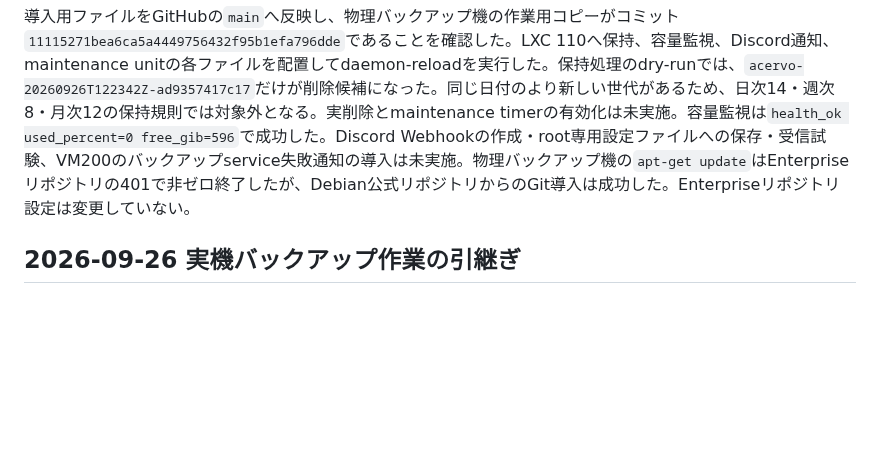
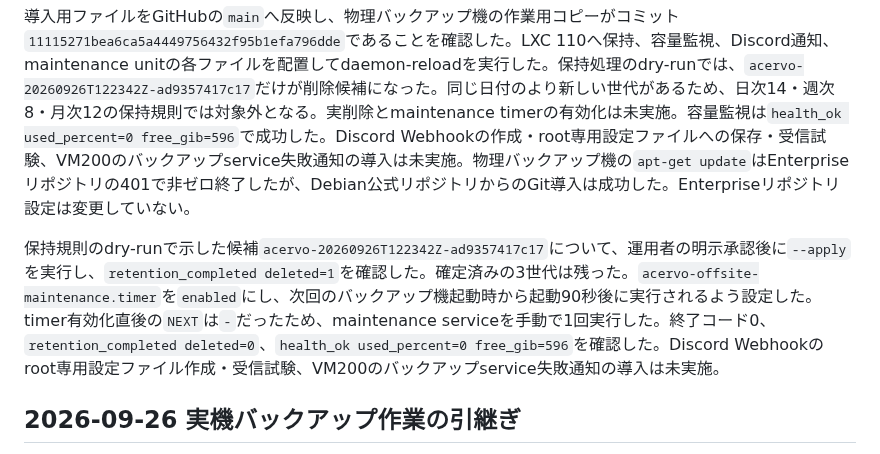
Before and after one commit to kade-6174/Acervo, a Markdown page: STATUS.md, the part around the change. GitHub-like rendering; blank space fills up the shorter version.

Commit message:
別ホスト保持処理の初回実行を記録

```diff
--- a/STATUS.md
+++ b/STATUS.md
@@ -17,6 +17,8 @@ VM側`journalctl`の当日分には、PostgreSQL 18を対象とする暗号化
 別ホスト向けに、確定済み成果物だけを日次14・週次8・月次12世代の和集合で保持するスクリプト、起動90秒後に整理と容量・必須unitを検査するsystemd unit、任意のDiscord Webhook失敗通知の導入用ファイルを追加した。保持スクリプトは既定で候補表示だけを行い、`--apply`がなければ削除しない。容量の初期しきい値は空き50 GiB未満または使用率85%以上である。Webhook URLはroot専用の設定ファイルにだけ置き、Git、ログ、コマンド引数には出さない。ローカルでは`python -m unittest core.tests.test_backup_tool core.tests.test_offsite_operations`が17件成功、Python構文確認と`git diff --check`が成功した。RuffはこのWindows環境に未導入のため未実行。実機への導入、dry-run結果の確認、Discord受信確認、実削除は未実施。
 
 導入用ファイルをGitHubの`main`へ反映し、物理バックアップ機の作業用コピーがコミット`11115271bea6ca5a4449756432f95b1efa796dde`であることを確認した。LXC 110へ保持、容量監視、Discord通知、maintenance unitの各ファイルを配置してdaemon-reloadを実行した。保持処理のdry-runでは、`acervo-20260926T122342Z-ad9357417c17`だけが削除候補になった。同じ日付のより新しい世代があるため、日次14・週次8・月次12の保持規則では対象外となる。実削除とmaintenance timerの有効化は未実施。容量監視は`health_ok used_percent=0 free_gib=596`で成功した。Discord Webhookの作成・root専用設定ファイルへの保存・受信試験、VM200のバックアップservice失敗通知の導入は未実施。物理バックアップ機の`apt-get update`はEnterpriseリポジトリの401で非ゼロ終了したが、Debian公式リポジトリからのGit導入は成功した。Enterpriseリポジトリ設定は変更していない。
+
+保持規則のdry-runで示した候補`acervo-20260926T122342Z-ad9357417c17`について、運用者の明示承認後に`--apply`を実行し、`retention_completed deleted=1`を確認した。確定済みの3世代は残った。`acervo-offsite-maintenance.timer`を`enabled`にし、次回のバックアップ機起動時から起動90秒後に実行されるよう設定した。timer有効化直後の`NEXT`は`-`だったため、maintenance serviceを手動で1回実行した。終了コード0、`retention_completed deleted=0`、`health_ok used_percent=0 free_gib=596`を確認した。Discord Webhookのroot専用設定ファイル作成・受信試験、VM200のバックアップservice失敗通知の導入は未実施。
 
 ## 2026-09-26 実機バックアップ作業の引継ぎ
 
```
